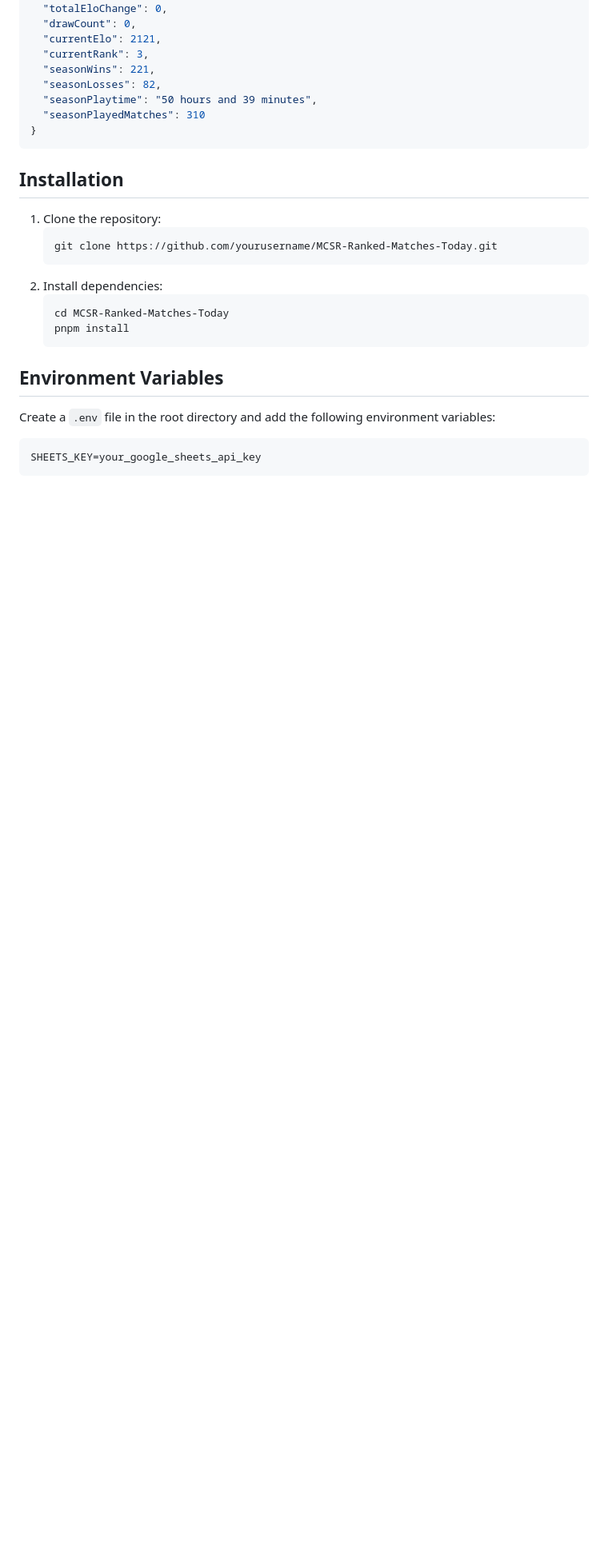
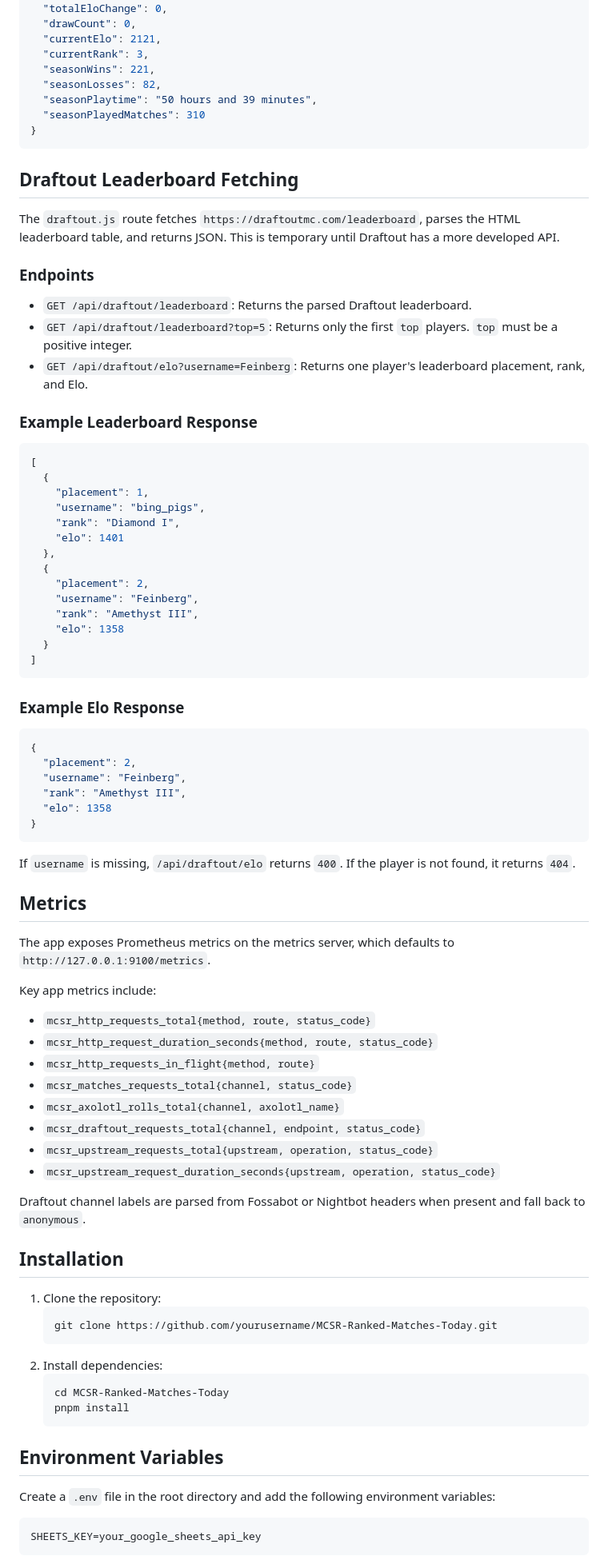
Before and after one commit to memerson12/MCSR-Ranked-Matches-Today, a Markdown page: README.md, the part around one of its changes. Shown at 80% size. Drawn GitHub-style; blank space fills up the shorter version.

Commit message:
docs(README): Add new endpoints to readme

````diff
--- a/README.md
+++ b/README.md
@@ -93,6 +94,65 @@ The response will be a JSON object containing the match statistics.
 }
 ```
 
+## Draftout Leaderboard Fetching
+
+The `draftout.js` route fetches `https://draftoutmc.com/leaderboard`, parses the HTML leaderboard table, and returns JSON. This is temporary until Draftout has a more developed API.
+
+### Endpoints
+
+- `GET /api/draftout/leaderboard`: Returns the parsed Draftout leaderboard.
+- `GET /api/draftout/leaderboard?top=5`: Returns only the first `top` players. `top` must be a positive integer.
+- `GET /api/draftout/elo?username=Feinberg`: Returns one player's leaderboard placement, rank, and Elo.
+
+### Example Leaderboard Response
+
+```json
+[
+  {
+    "placement": 1,
+    "username": "bing_pigs",
+    "rank": "Diamond I",
+    "elo": 1401
+  },
+  {
+    "placement": 2,
+    "username": "Feinberg",
+    "rank": "Amethyst III",
+    "elo": 1358
+  }
+]
+```
+
+### Example Elo Response
+
+```json
+{
+  "placement": 2,
+  "username": "Feinberg",
+  "rank": "Amethyst III",
+  "elo": 1358
+}
+```
+
+If `username` is missing, `/api/draftout/elo` returns `400`. If the player is not found, it returns `404`.
+
+## Metrics
+
+The app exposes Prometheus metrics on the metrics server, which defaults to `http://127.0.0.1:9100/metrics`.
+
+Key app metrics include:
+
+- `mcsr_http_requests_total{method, route, status_code}`
+- `mcsr_http_request_duration_seconds{method, route, status_code}`
+- `mcsr_http_requests_in_flight{method, route}`
+- `mcsr_matches_requests_total{channel, status_code}`
+- `mcsr_axolotl_rolls_total{channel, axolotl_name}`
+- `mcsr_draftout_requests_total{channel, endpoint, status_code}`
+- `mcsr_upstream_requests_total{upstream, operation, status_code}`
+- `mcsr_upstream_request_duration_seconds{upstream, operation, status_code}`
+
+Draftout channel labels are parsed from Fossabot or Nightbot headers when present and fall back to `anonymous`.
+
 ## Installation
 
 1. Clone the repository:
````
Also changed, not shown: other parts of README.md (+2 -1 lines).
